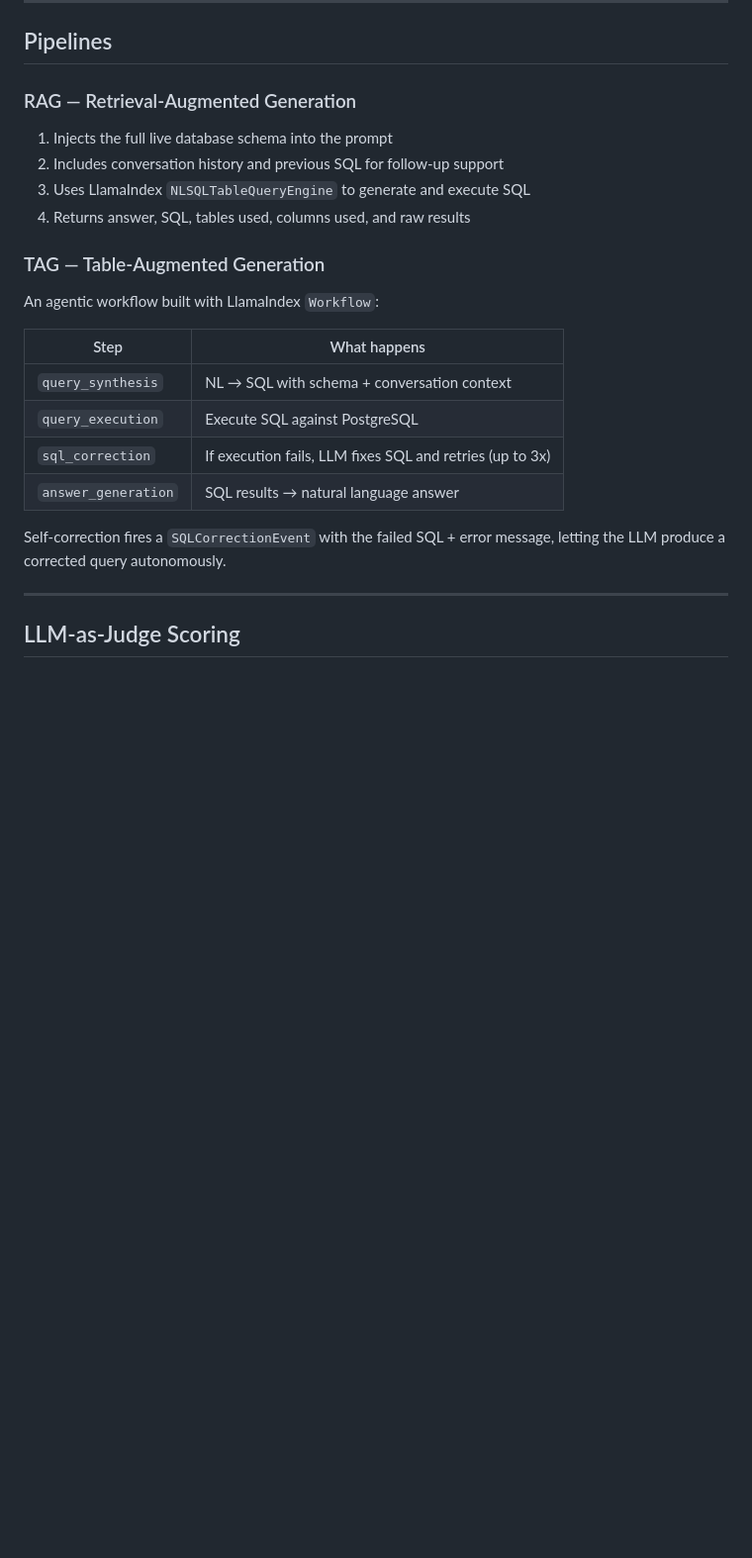
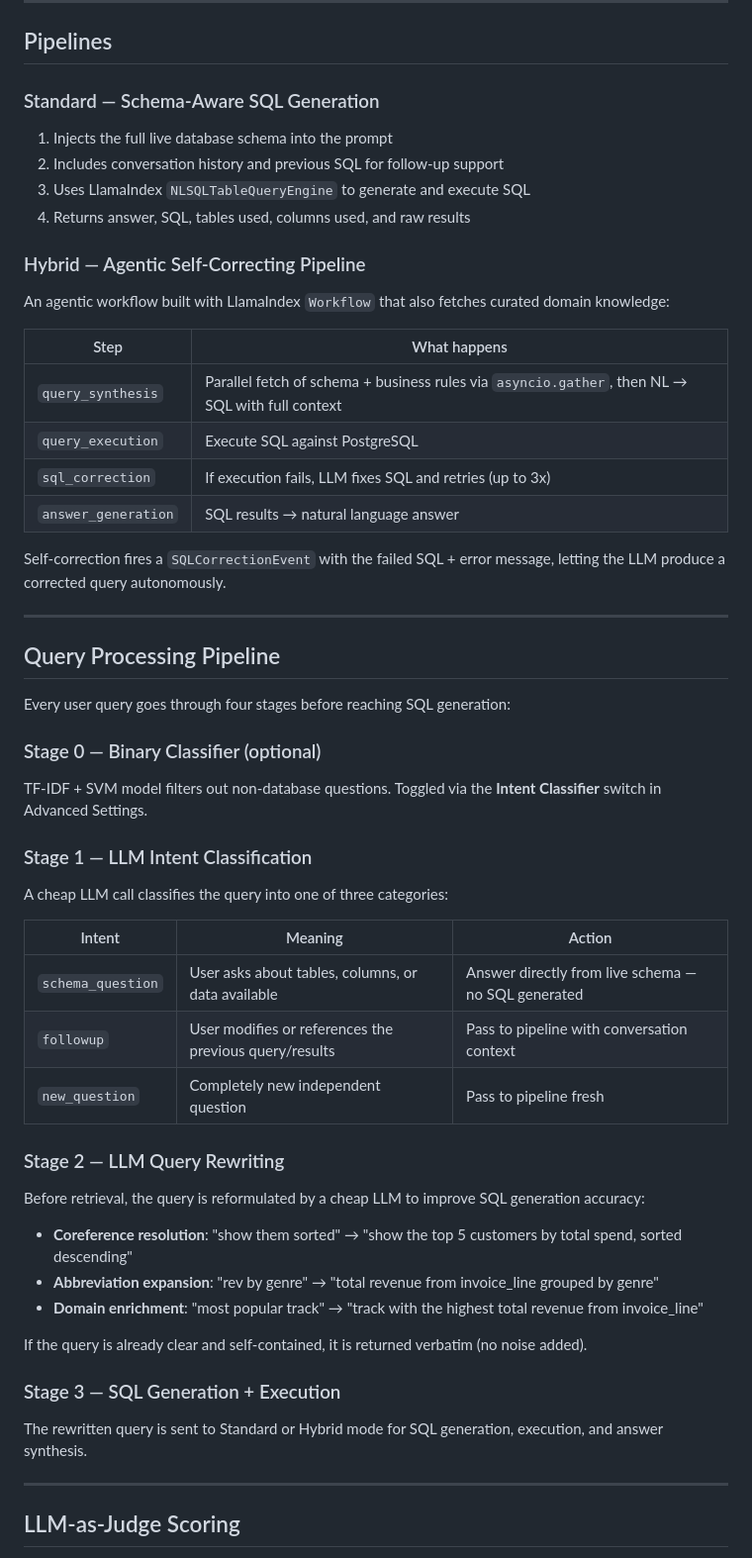
Before and after one commit to ipooja0920/playground_pooja, a Markdown page: GenAI/Chat2DB/README.md, the part around one of its changes. Shown at 99% size. Drawn GitHub-style; blank space fills up the shorter version.

```diff
--- a/GenAI/Chat2DB/README.md
+++ b/GenAI/Chat2DB/README.md
@@ -80,25 +95,55 @@ Intent Classifier (optional)
 
 ## Pipelines
 
-### RAG — Retrieval-Augmented Generation
+### Standard — Schema-Aware SQL Generation
 
 1. Injects the full live database schema into the prompt
 2. Includes conversation history and previous SQL for follow-up support
 3. Uses LlamaIndex `NLSQLTableQueryEngine` to generate and execute SQL
 4. Returns answer, SQL, tables used, columns used, and raw results
 
-### TAG — Table-Augmented Generation
+### Hybrid — Agentic Self-Correcting Pipeline
 
-An agentic workflow built with LlamaIndex `Workflow`:
+An agentic workflow built with LlamaIndex `Workflow` that also fetches curated domain knowledge:
 
 | Step | What happens |
 |---|---|
-| `query_synthesis` | NL → SQL with schema + conversation context |
+| `query_synthesis` | Parallel fetch of schema + business rules via `asyncio.gather`, then NL → SQL with full context |
 | `query_execution` | Execute SQL against PostgreSQL |
 | `sql_correction` | If execution fails, LLM fixes SQL and retries (up to 3x) |
 | `answer_generation` | SQL results → natural language answer |
 
 Self-correction fires a `SQLCorrectionEvent` with the failed SQL + error message, letting the LLM produce a corrected query autonomously.
+
+---
+
+## Query Processing Pipeline
+
+Every user query goes through four stages before reaching SQL generation:
+
+### Stage 0 — Binary Classifier (optional)
+TF-IDF + SVM model filters out non-database questions. Toggled via the **Intent Classifier** switch in Advanced Settings.
+
+### Stage 1 — LLM Intent Classification
+A cheap LLM call classifies the query into one of three categories:
+
+| Intent | Meaning | Action |
+|---|---|---|
+| `schema_question` | User asks about tables, columns, or data available | Answer directly from live schema — no SQL generated |
+| `followup` | User modifies or references the previous query/results | Pass to pipeline with conversation context |
+| `new_question` | Completely new independent question | Pass to pipeline fresh |
+
+### Stage 2 — LLM Query Rewriting
+Before retrieval, the query is reformulated by a cheap LLM to improve SQL generation accuracy:
+
+- **Coreference resolution**: "show them sorted" → "show the top 5 customers by total spend, sorted descending"
+- **Abbreviation expansion**: "rev by genre" → "total revenue from invoice_line grouped by genre"
+- **Domain enrichment**: "most popular track" → "track with the highest total revenue from invoice_line"
+
+If the query is already clear and self-contained, it is returned verbatim (no noise added).
+
+### Stage 3 — SQL Generation + Execution
+The rewritten query is sent to Standard or Hybrid mode for SQL generation, execution, and answer synthesis.
 
 ---
 
```
Also changed, not shown: other parts of GenAI/Chat2DB/README.md (+60 -41 lines).
